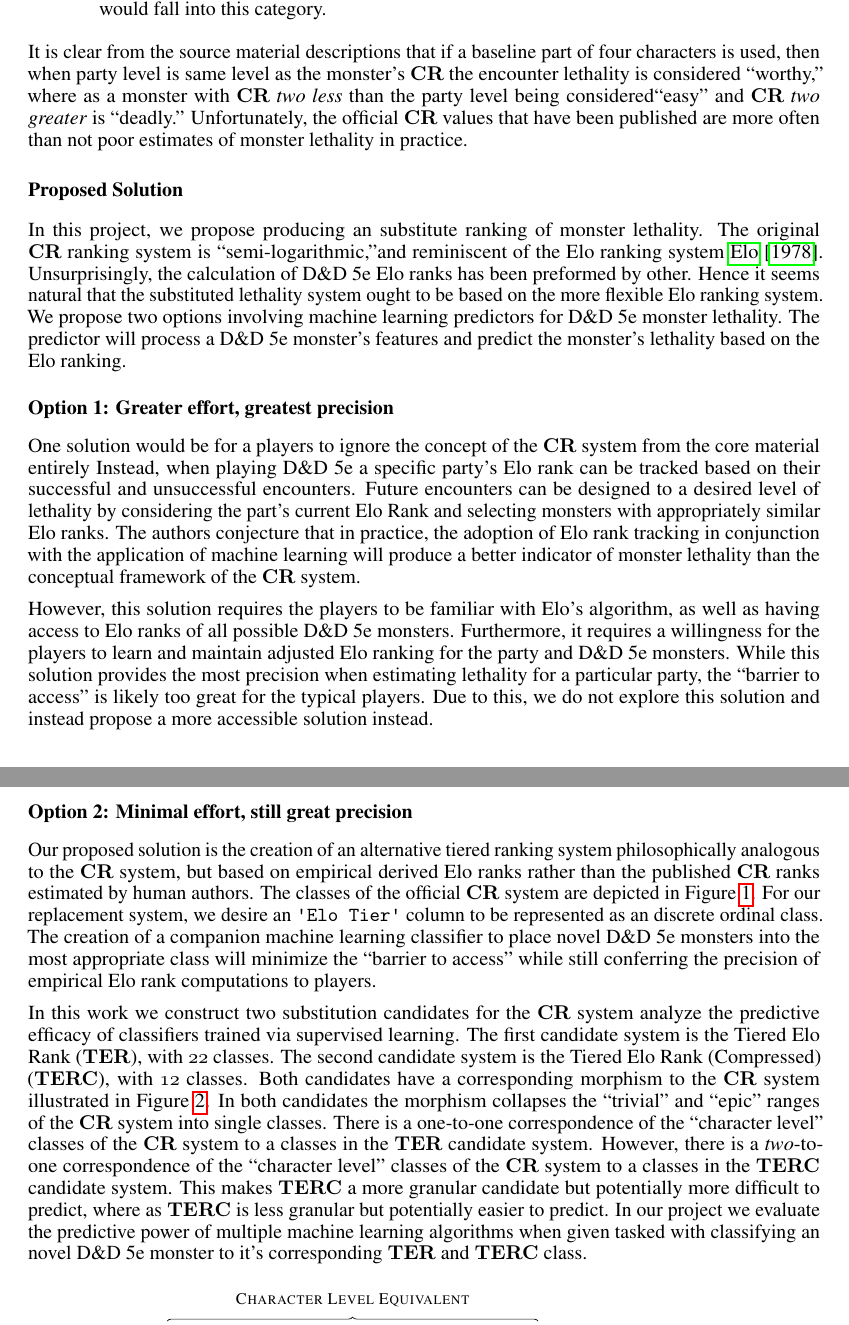
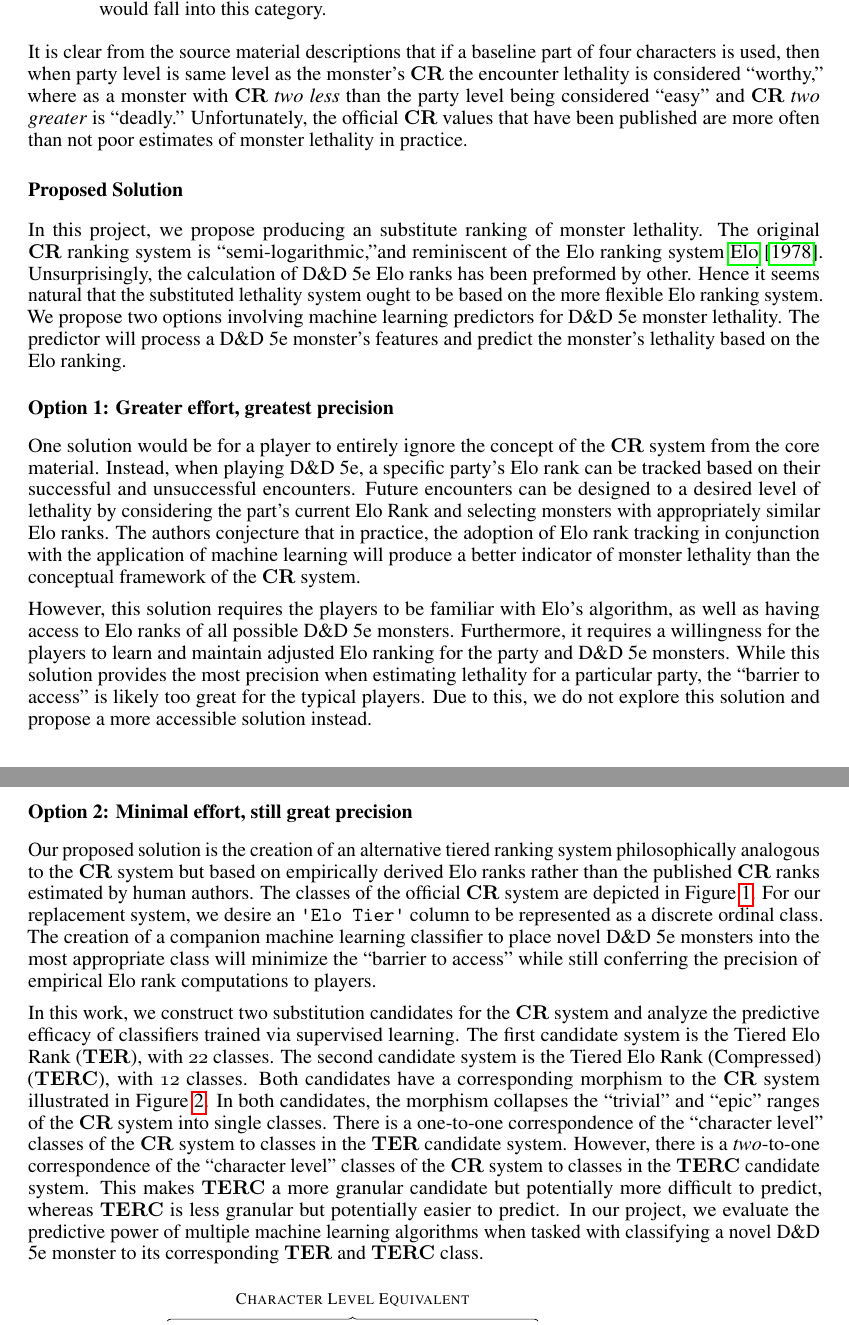
Before and after one commit to recursion-ninja/CSc-74020, a LaTeX paper (tex/report.tex): two parts of pages 2 and 3 of 13, joined at a grey line, cut so that both start at the same text. Compiled offline with pdfLaTeX.

Commit message:
tex file

```diff
--- a/tex/report.tex
+++ b/tex/report.tex
@@ -142,33 +142,31 @@ The predictor will process a \DnD monster's features and predict the monster's l
 
 \subsubsection{Option 1: Greater effort, greatest precision}
 
-One solution would be for a players to ignore the concept of the \CR system from the core material entirely
-Instead, when playing \DnD a specific party's Elo rank can be tracked based on their successful and unsuccessful encounters.
+One solution would be for a player to entirely ignore the concept of the \CR system from the core material. Instead, when playing \DnD, a specific party's Elo rank can be tracked based on their successful and unsuccessful encounters.
 Future encounters can be designed to a desired level of lethality by considering the part's current Elo Rank and selecting monsters with appropriately similar Elo ranks.
 The authors conjecture that in practice, the adoption of Elo rank tracking in conjunction with the application of machine learning will produce a better indicator of monster lethality than the conceptual framework of the \CR system.
 
 However, this solution requires the players to be familiar with Elo's algorithm, as well as having access to Elo ranks of all possible \DnD monsters.
 Furthermore, it requires a willingness for the players to learn and maintain adjusted Elo ranking for the party and \DnD monsters.
-While this solution provides the most precision when estimating lethality for a particular party, the ``barrier to access'' is likely too great for the typical players.
-Due to this, we do not explore this solution and instead propose a more accessible solution instead.
+While this solution provides the most precision when estimating lethality for a particular party, the ``barrier to access'' is likely too great for the typical players. Due to this, we do not explore this solution and propose a more accessible solution instead.
 
 
 \subsubsection{Option 2: Minimal effort, still great precision}
 
-Our proposed solution is the creation of an alternative tiered ranking system philosophically analogous to the \CR system, but based on empirical derived Elo ranks rather than the published \CR ranks estimated by human authors.
+Our proposed solution is the creation of an alternative tiered ranking system philosophically analogous to the \CR system but based on empirically derived Elo ranks rather than the published \CR ranks estimated by human authors.
 The classes of the official \CR system are depicted in Figure \ref{fig:CR-Classes}.
-For our replacement system, we desire an \Column{Elo Tier} column to be represented as an discrete ordinal class.
+For our replacement system, we desire an \Column{Elo Tier} column to be represented as a discrete ordinal class.
 The creation of a companion machine learning classifier to place novel \DnD monsters into the most appropriate class will minimize the ``barrier to access'' while still conferring the precision of empirical Elo rank computations to players.
 
-In this work we construct two substitution candidates for the \CR system analyze the predictive efficacy of classifiers trained via supervised learning.
+In this work, we construct two substitution candidates for the \CR system and analyze the predictive efficacy of classifiers trained via supervised learning.
 The first candidate system is the Tiered Elo Rank (\TER), with \Qty{22} classes.
 The second candidate system is the Tiered Elo Rank (Compressed) (\TERC), with \Qty{12} classes.
 Both candidates have a corresponding morphism to the \CR system illustrated in Figure \ref{fig:CR-Mapping}.
-In both candidates the morphism collapses the ``trivial'' and ``epic'' ranges of the \CR system into single classes.
-There is a one-to-one correspondence of the ``character level'' classes of the \CR system to a classes in the \TER candidate system.
-However, there is a \emph{two}-to-one correspondence of the ``character level'' classes of the \CR system to a classes in the \TERC candidate system.
-This makes \TERC a more granular candidate but potentially more difficult to predict, where as \TERC is less granular but potentially easier to predict.
-In our project we evaluate the predictive power of multiple machine learning algorithms when given tasked with classifying an novel \DnD monster to it's corresponding \TER and \TERC class.
+In both candidates, the morphism collapses the ``trivial'' and ``epic'' ranges of the \CR system into single classes.
+There is a one-to-one correspondence of the ``character level'' classes of the \CR system to classes in the \TER candidate system.
+However, there is a \emph{two}-to-one correspondence of the ``character level'' classes of the \CR system to classes in the \TERC candidate system.
+This makes \TERC a more granular candidate but potentially more difficult to predict, whereas \TERC is less granular but potentially easier to predict.
+In our project, we evaluate the predictive power of multiple machine learning algorithms when tasked with classifying a novel \DnD monster to its corresponding \TER and \TERC class.
 
 
 \begin{figure}[htb]
```
Also changed, not shown: tex/report.tex (2 more changed lines), 2 other files.
